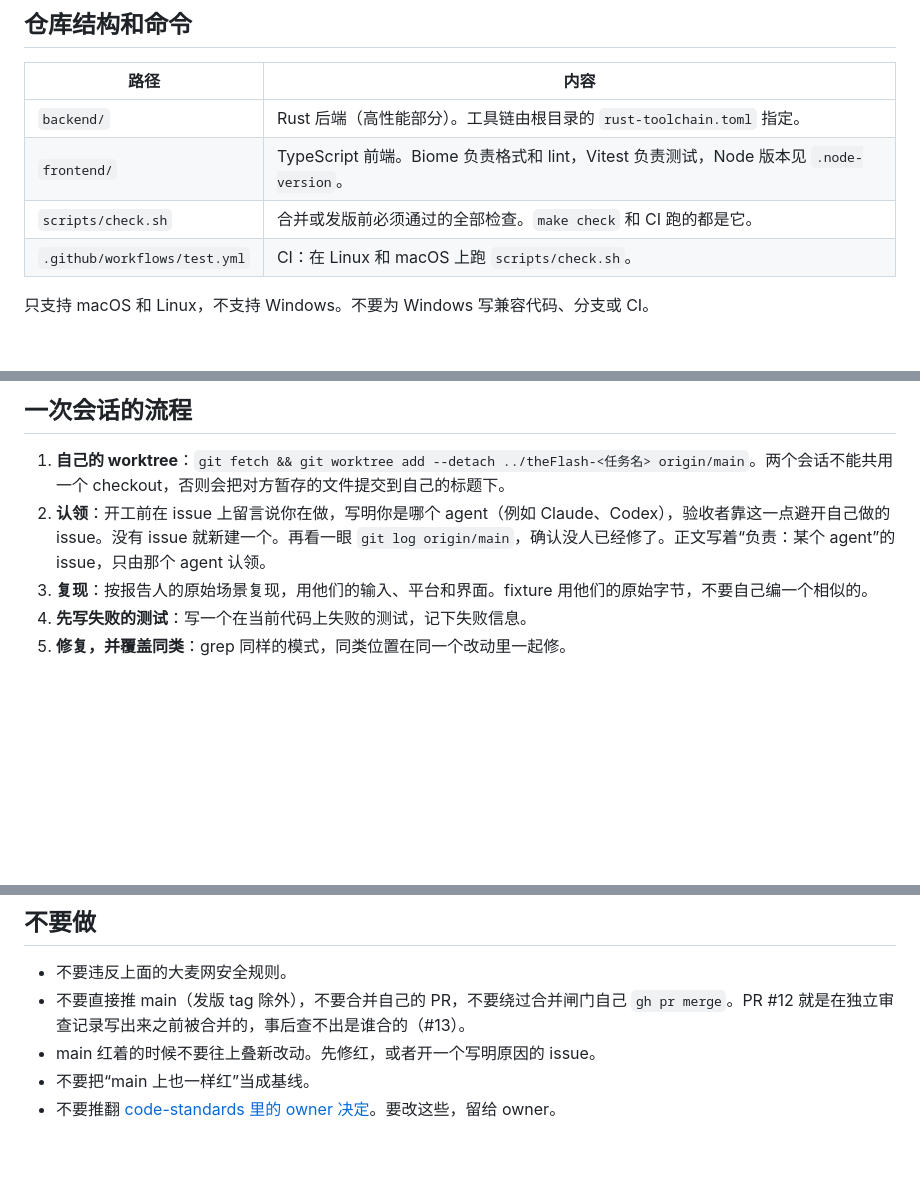
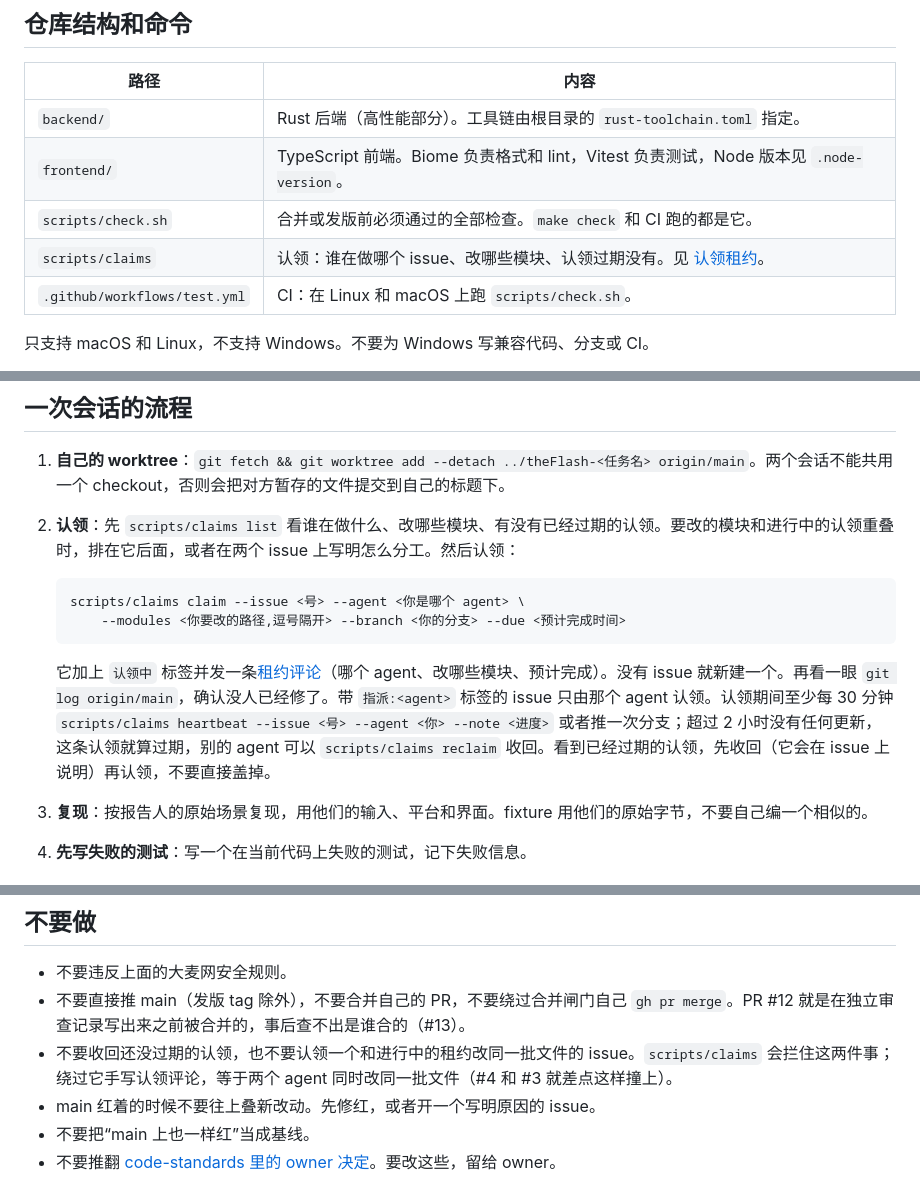
Before and after one commit to zbtzbtzbt/theFlash, a Markdown page: AGENTS.md, 3 parts joined by grey strips. Drawn GitHub-style; blank space fills up the shorter version.

````diff
--- a/AGENTS.md
+++ b/AGENTS.md
@@ -20,6 +20,7 @@ theFlash 是大麦网（damai.cn）的抢票程序，一个 AI Native 项目：
 | `backend/` | Rust 后端（高性能部分）。工具链由根目录的 `rust-toolchain.toml` 指定。 |
 | `frontend/` | TypeScript 前端。Biome 负责格式和 lint，Vitest 负责测试，Node 版本见 `.node-version`。 |
 | `scripts/check.sh` | 合并或发版前必须通过的全部检查。`make check` 和 CI 跑的都是它。 |
+| `scripts/claims` | 认领：谁在做哪个 issue、改哪些模块、认领过期没有。见 [认领租约](docs/subsystems/claim-lease.md)。 |
 | `.github/workflows/test.yml` | CI：在 Linux 和 macOS 上跑 `scripts/check.sh`。 |
 
 只支持 macOS 和 Linux，不支持 Windows。不要为 Windows 写兼容代码、分支或 CI。
@@ -38,7 +39,14 @@ theFlash 是大麦网（damai.cn）的抢票程序，一个 AI Native 项目：
 ## 一次会话的流程
 
 1. **自己的 worktree**：`git fetch && git worktree add --detach ../theFlash-<任务名> origin/main`。两个会话不能共用一个 checkout，否则会把对方暂存的文件提交到自己的标题下。
-2. **认领**：开工前在 issue 上留言说你在做，写明你是哪个 agent（例如 Claude、Codex），验收者靠这一点避开自己做的 issue。没有 issue 就新建一个。再看一眼 `git log origin/main`，确认没人已经修了。正文写着“负责：某个 agent”的 issue，只由那个 agent 认领。
+2. **认领**：先 `scripts/claims list` 看谁在做什么、改哪些模块、有没有已经过期的认领。要改的模块和进行中的认领重叠时，排在它后面，或者在两个 issue 上写明怎么分工。然后认领：
+
+   ```sh
+   scripts/claims claim --issue <号> --agent <你是哪个 agent> \
+       --modules <你要改的路径,逗号隔开> --branch <你的分支> --due <预计完成时间>
+   ```
+
+   它加上 `认领中` 标签并发一条[租约评论](docs/subsystems/claim-lease.md)（哪个 agent、改哪些模块、预计完成）。没有 issue 就新建一个。再看一眼 `git log origin/main`，确认没人已经修了。带 `指派:<agent>` 标签的 issue 只由那个 agent 认领。认领期间至少每 30 分钟 `scripts/claims heartbeat --issue <号> --agent <你> --note <进度>` 或者推一次分支；超过 2 小时没有任何更新，这条认领就算过期，别的 agent 可以 `scripts/claims reclaim` 收回。看到已经过期的认领，先收回（它会在 issue 上说明）再认领，不要直接盖掉。
 3. **复现**：按报告人的原始场景复现，用他们的输入、平台和界面。fixture 用他们的原始字节，不要自己编一个相似的。
 4. **先写失败的测试**：写一个在当前代码上失败的测试，记下失败信息。
 5. **修复，并覆盖同类**：grep 同样的模式，同类位置在同一个改动里一起修。
@@ -114,6 +122,7 @@ squash 合并时自己写 message，不用 GitHub 默认的（默认会把分支
 
 - 不要违反上面的大麦网安全规则。
 - 不要直接推 main（发版 tag 除外），不要合并自己的 PR，不要绕过合并闸门自己 `gh pr merge`。PR #12 就是在独立审查记录写出来之前被合并的，事后查不出是谁合的（#13）。
+- 不要收回还没过期的认领，也不要认领一个和进行中的租约改同一批文件的 issue。`scripts/claims` 会拦住这两件事；绕过它手写认领评论，等于两个 agent 同时改同一批文件（#4 和 #3 就差点这样撞上）。
 - main 红着的时候不要往上叠新改动。先修红，或者开一个写明原因的 issue。
 - 不要把“main 上也一样红”当成基线。
 - 不要推翻 [code-standards 里的 owner 决定](docs/code-standards.md#owner-的决定)。要改这些，留给 owner。
````
Also changed, not shown: prompts/work-tick.md (+11 -1 lines).
